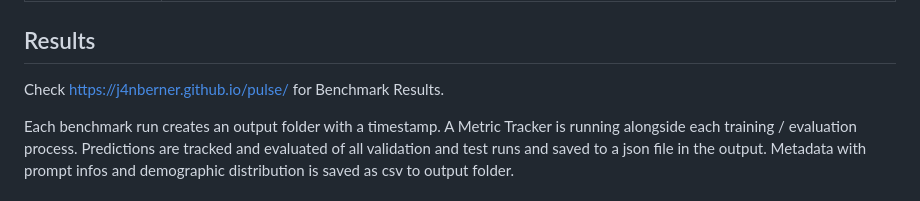
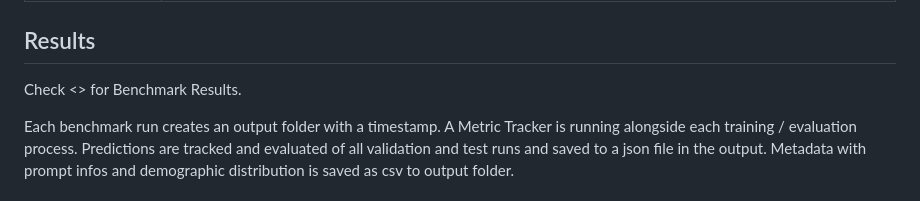
Before and after one commit to lakmalbuddikalucky/pulse-benchmark, a Markdown page: README.md, the part around the change. Drawn GitHub-style.

```diff
--- a/README.md
+++ b/README.md
@@ -89,7 +89,7 @@ Task Definitions are in accordance with YAIB (https://arxiv.org/abs/2306.05109).
 
 ## Results
 
-Check https://j4nberner.github.io/pulse/ for Benchmark Results.
+Check <<Anonymized>> for Benchmark Results.
 
 Each benchmark run creates an output folder with a timestamp.
 A Metric Tracker is running alongside each training / evaluation process. Predictions are tracked and evaluated of all validation and test runs and saved to a json file in the output. Metadata with prompt infos and demographic distribution is saved as csv to output folder.
```
